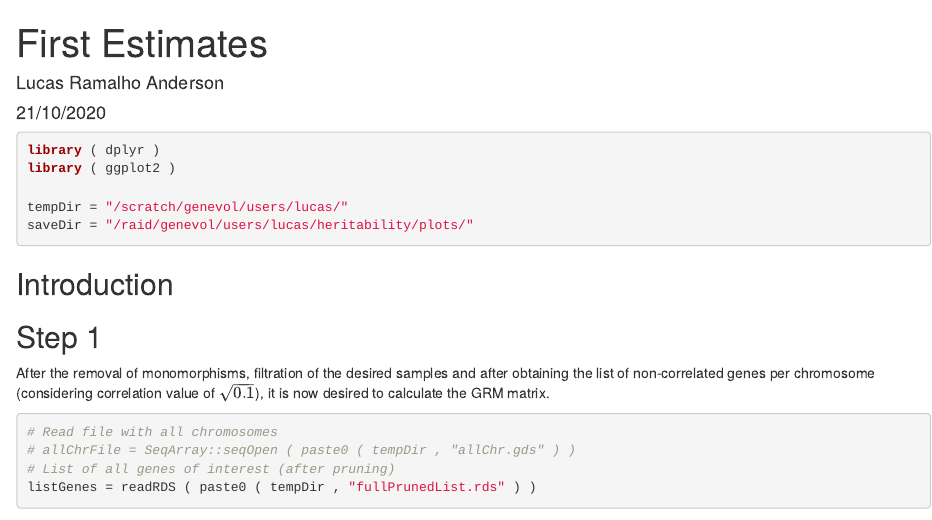
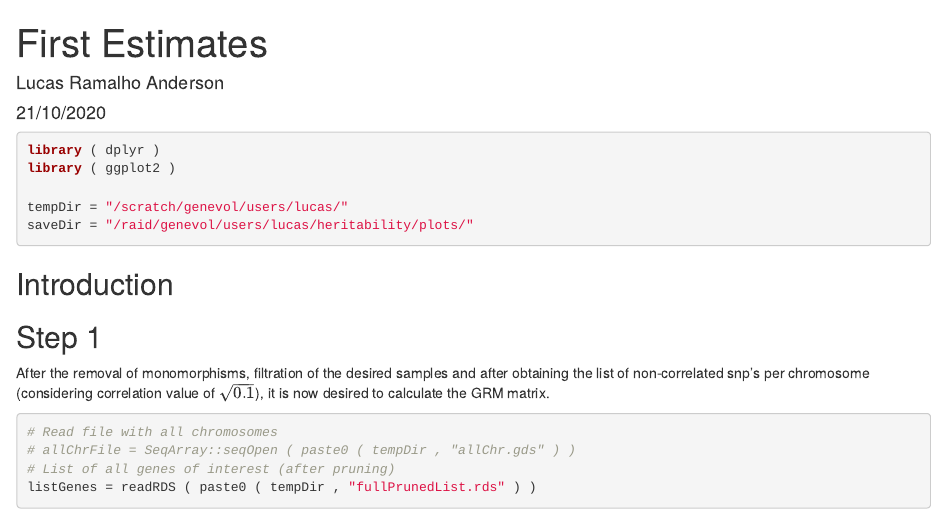
Before and after one commit to lucranders/heritability, an R Markdown document (FirstResults.Rmd): the page in a window 1100 px wide, from its top. Rendered offline with R 4.5, knitr and Pandoc, with nearby package versions; some code elsewhere in the file could not run offline.

````diff
--- a/FirstResults.Rmd
+++ b/FirstResults.Rmd
@@ -23,7 +23,7 @@
 
 ## Step 1
 
-After the removal of monomorphisms, filtration of the desired samples and after obtaining the list of non-correlated genes per chromosome (considering correlation value of $\sqrt{0.1}$), it is now desired to calculate the GRM matrix.
+After the removal of monomorphisms, filtration of the desired samples and after obtaining the list of non-correlated snp's per chromosome (considering correlation value of $\sqrt{0.1}$), it is now desired to calculate the GRM matrix.
 ```{r}
 # Read file with all chromosomes
 # allChrFile = SeqArray::seqOpen ( paste0 ( tempDir , "allChr.gds" ) )
````
